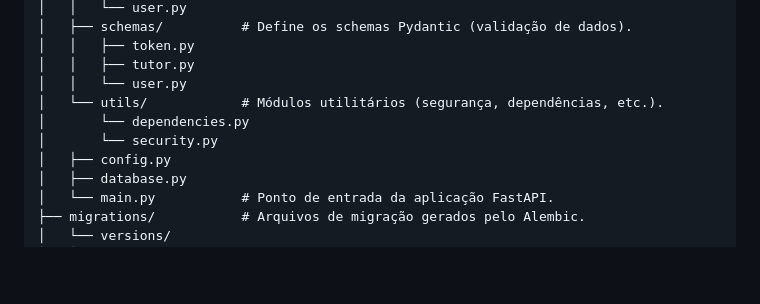
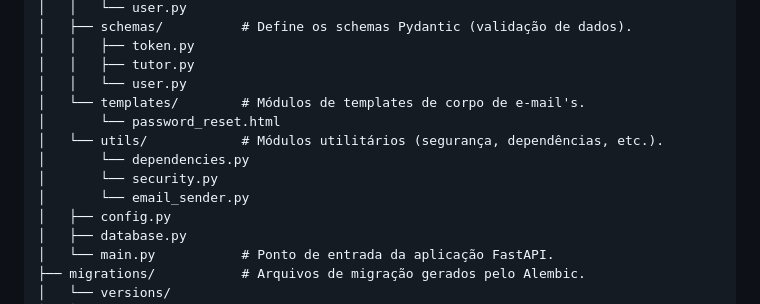
Before and after one commit to felipeerocha/austay-backend, a Markdown page: README.md, the part around the change. Rendered like a GitHub page; blank space fills up the shorter version.

```diff
--- a/README.md
+++ b/README.md
@@ -23,9 +23,12 @@ O projeto é organizado para separar as responsabilidades, facilitando a manuten
 │   │   ├── token.py
 │   │   ├── tutor.py
 │   │   └── user.py
+│   └── templates/        # Módulos de templates de corpo de e-mail's.
+│       └── password_reset.html
 │   └── utils/            # Módulos utilitários (segurança, dependências, etc.).
 │       └── dependencies.py
 │       └── security.py
+│       └── email_sender.py
 │   ├── config.py
 │   ├── database.py
 │   └── main.py           # Ponto de entrada da aplicação FastAPI.
```
